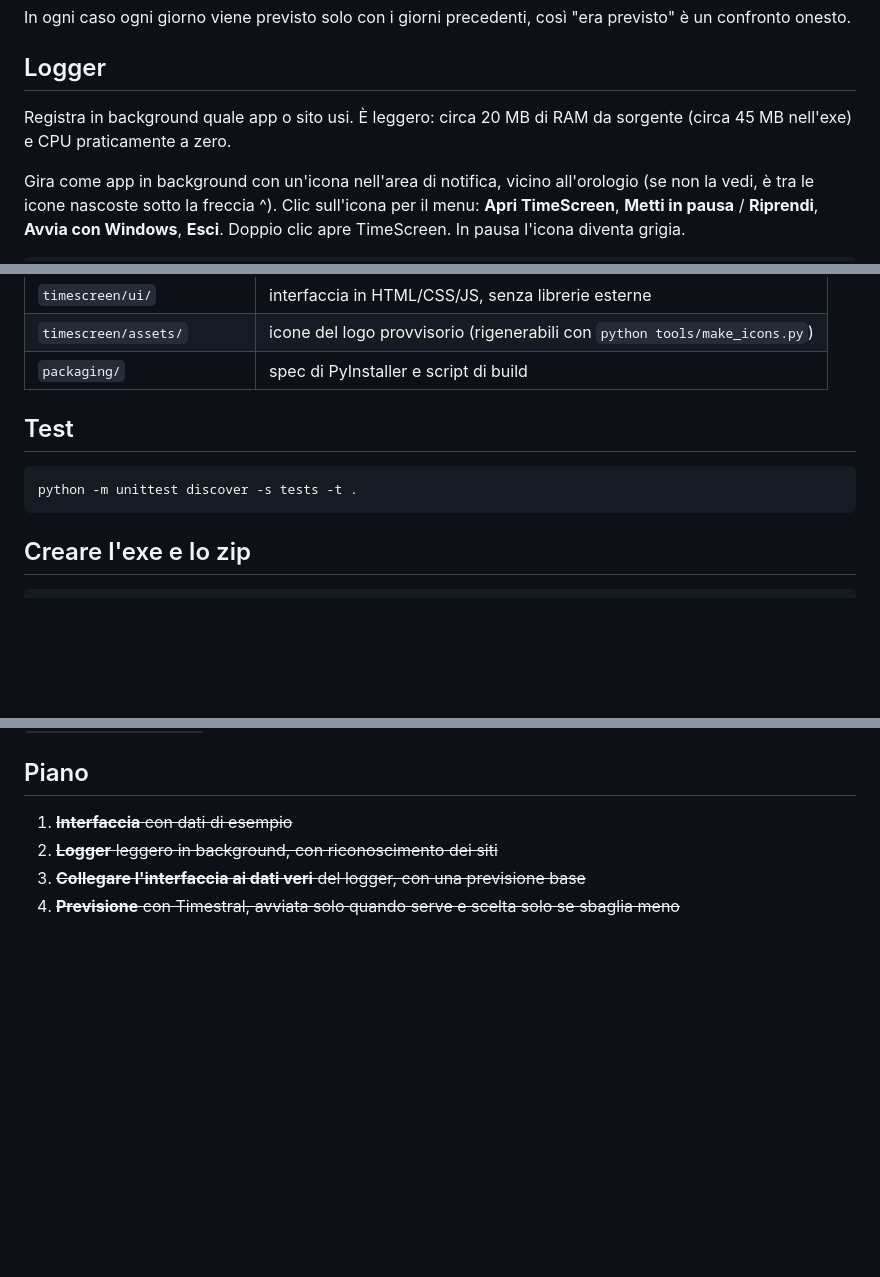
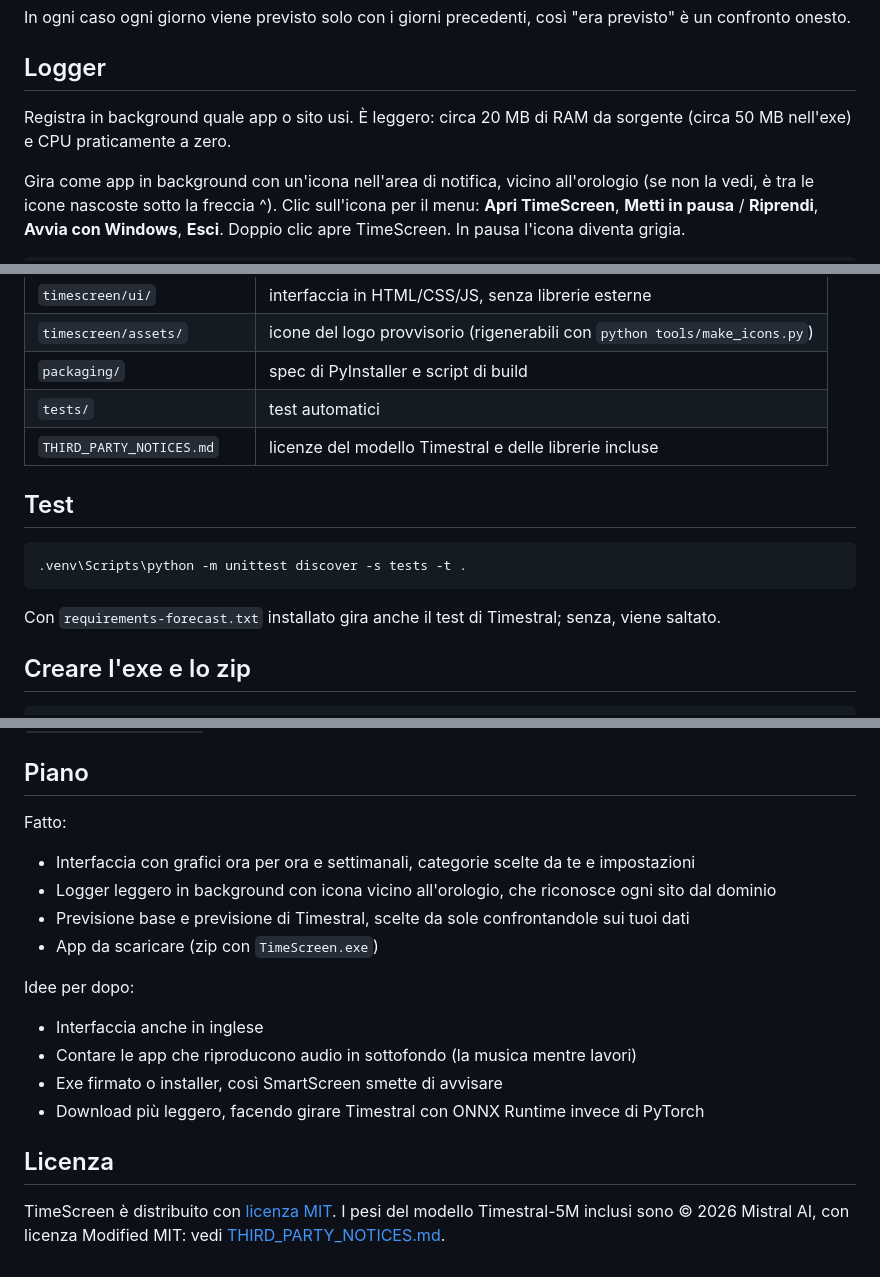
Before and after one commit to Fede046/Daycast, a Markdown page: README.it.md, 3 parts joined by grey strips. Rendered like a GitHub page; blank space fills up the shorter version.

````diff
--- a/README.it.md
+++ b/README.it.md
@@ -96,7 +98,7 @@ In ogni caso ogni giorno viene previsto solo con i giorni precedenti, così
 ## Logger
 
 Registra in background quale app o sito usi. È leggero: circa 20 MB di RAM da
-sorgente (circa 45 MB nell'exe) e CPU praticamente a zero.
+sorgente (circa 50 MB nell'exe) e CPU praticamente a zero.
 
 Gira come app in background con un'icona nell'area di notifica, vicino
 all'orologio (se non la vedi, è tra le icone nascoste sotto la freccia ^).
@@ -163,12 +165,17 @@ Le scelte si salvano in `%LOCALAPPDATA%\TimeScreen\settings.json`
 | `timescreen/ui/` | interfaccia in HTML/CSS/JS, senza librerie esterne |
 | `timescreen/assets/` | icone del logo provvisorio (rigenerabili con `python tools/make_icons.py`) |
 | `packaging/` | spec di PyInstaller e script di build |
+| `tests/` | test automatici |
+| `THIRD_PARTY_NOTICES.md` | licenze del modello Timestral e delle librerie incluse |
 
 ## Test
 
 ```bash
-python -m unittest discover -s tests -t .
+.venv\Scripts\python -m unittest discover -s tests -t .
 ```
+
+Con `requirements-forecast.txt` installato gira anche il test di Timestral;
+senza, viene saltato.
 
 ## Creare l'exe e lo zip
 
@@ -185,7 +192,22 @@ La build scarica il modello Timestral-5M, se manca, e lo include insieme a
 
 ## Piano
 
-1. ~~**Interfaccia** con dati di esempio~~
-2. ~~**Logger** leggero in background, con riconoscimento dei siti~~
-3. ~~**Collegare l'interfaccia ai dati veri** del logger, con una previsione base~~
-4. ~~**Previsione** con Timestral, avviata solo quando serve e scelta solo se sbaglia meno~~
+Fatto:
+
+- Interfaccia con grafici ora per ora e settimanali, categorie scelte da te e impostazioni
+- Logger leggero in background con icona vicino all'orologio, che riconosce ogni sito dal dominio
+- Previsione base e previsione di Timestral, scelte da sole confrontandole sui tuoi dati
+- App da scaricare (zip con `TimeScreen.exe`)
+
+Idee per dopo:
+
+- Interfaccia anche in inglese
+- Contare le app che riproducono audio in sottofondo (la musica mentre lavori)
+- Exe firmato o installer, così SmartScreen smette di avvisare
+- Download più leggero, facendo girare Timestral con ONNX Runtime invece di PyTorch
+
+## Licenza
+
+TimeScreen è distribuito con [licenza MIT](LICENSE). I pesi del modello
+Timestral-5M inclusi sono © 2026 Mistral AI, con licenza Modified MIT:
+vedi [THIRD_PARTY_NOTICES.md](THIRD_PARTY_NOTICES.md).
````
Also changed, not shown: other parts of README.it.md (+6 -4 lines), README.md (+31 -9 lines).
